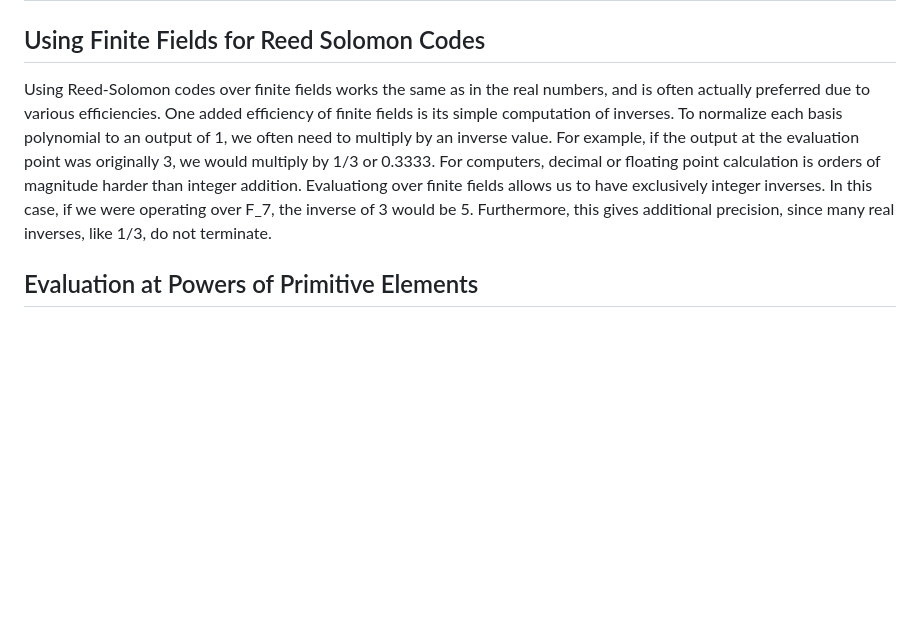
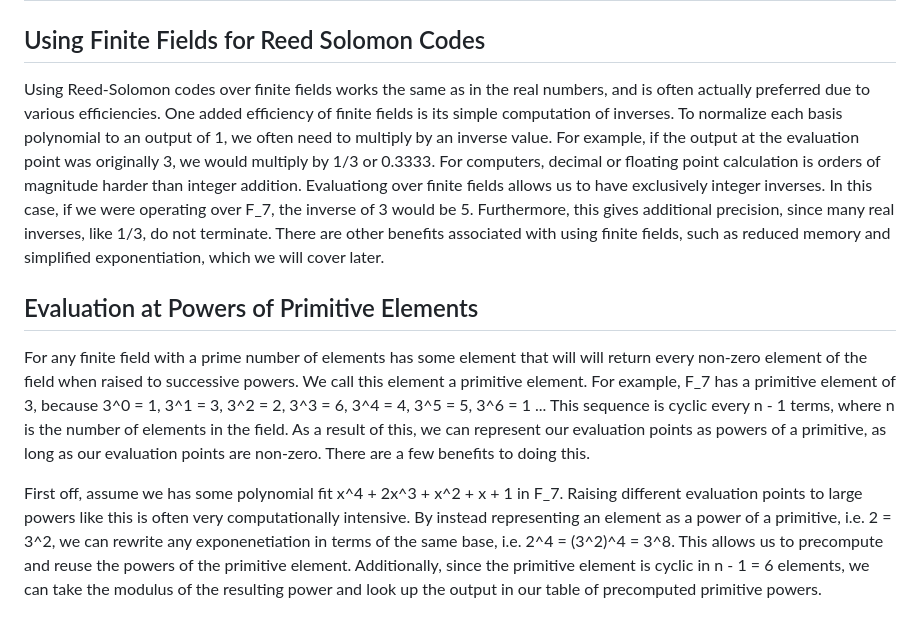
Before and after one commit to rr-102/FiniteFields-CodingTheory, a Markdown page: Reed-Solomon Codes/Reed-Solomon.md, the part around the change. GitHub-like rendering; blank space fills up the shorter version.

```diff
--- a/Reed-Solomon Codes/Reed-Solomon.md
+++ b/Reed-Solomon Codes/Reed-Solomon.md
@@ -24,6 +24,10 @@ Once we have a so-called "basis polynomial" for each evaluation point, we scale
 # Reed-Solomon over Finite Fields
 ## Using Finite Fields for Reed Solomon Codes
 
-Using Reed-Solomon codes over finite fields works the same as in the real numbers, and is often actually preferred due to various efficiencies. One added efficiency of finite fields is its simple computation of inverses. To normalize each basis polynomial to an output of 1, we often need to multiply by an inverse value. For example, if the output at the evaluation point was originally 3, we would multiply by 1/3 or 0.3333. For computers, decimal or floating point calculation is orders of magnitude harder than integer addition. Evaluationg over finite fields allows us to have exclusively integer inverses. In this case, if we were operating over F_7, the inverse of 3 would be 5. Furthermore, this gives additional precision, since many real inverses, like 1/3, do not terminate.
+Using Reed-Solomon codes over finite fields works the same as in the real numbers, and is often actually preferred due to various efficiencies. One added efficiency of finite fields is its simple computation of inverses. To normalize each basis polynomial to an output of 1, we often need to multiply by an inverse value. For example, if the output at the evaluation point was originally 3, we would multiply by 1/3 or 0.3333. For computers, decimal or floating point calculation is orders of magnitude harder than integer addition. Evaluationg over finite fields allows us to have exclusively integer inverses. In this case, if we were operating over F_7, the inverse of 3 would be 5. Furthermore, this gives additional precision, since many real inverses, like 1/3, do not terminate. There are other benefits associated with using finite fields, such as reduced memory and simplified exponentiation, which we will cover later.
 
 ## Evaluation at Powers of Primitive Elements
+
+For any finite field with a prime number of elements has some element that will will return every non-zero element of the field when raised to successive powers. We call this element a primitive element. For example, F_7 has a primitive element of 3, because 3^0 = 1, 3^1 = 3, 3^2 = 2, 3^3 = 6, 3^4 = 4, 3^5 = 5, 3^6 = 1 ... This sequence is cyclic every n - 1 terms, where n is the number of elements in the field. As a result of this, we can represent our evaluation points as powers of a primitive, as long as our evaluation points are non-zero. There are a few benefits to doing this.
+
+First off, assume we has some polynomial fit x^4 + 2x^3 + x^2 + x + 1 in F_7. Raising different evaluation points to large powers like this is often very computationally intensive. By instead representing an element as a power of a primitive, i.e. 2 = 3^2, we can rewrite any exponenetiation in terms of the same base, i.e. 2^4 = (3^2)^4 = 3^8. This allows us to precompute and reuse the powers of the primitive element. Additionally, since the primitive element is cyclic in n - 1 = 6 elements, we can take the modulus of the resulting power and look up the output in our table of precomputed primitive powers.
```
